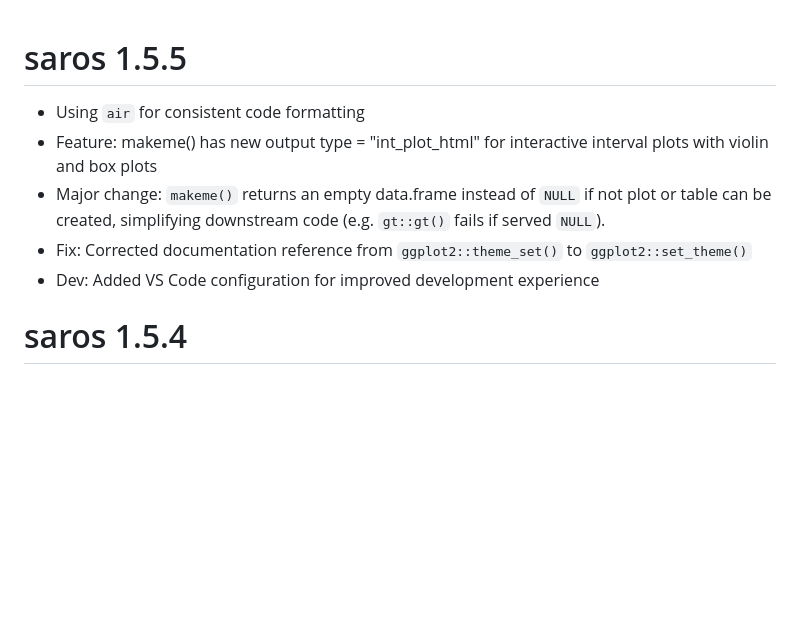
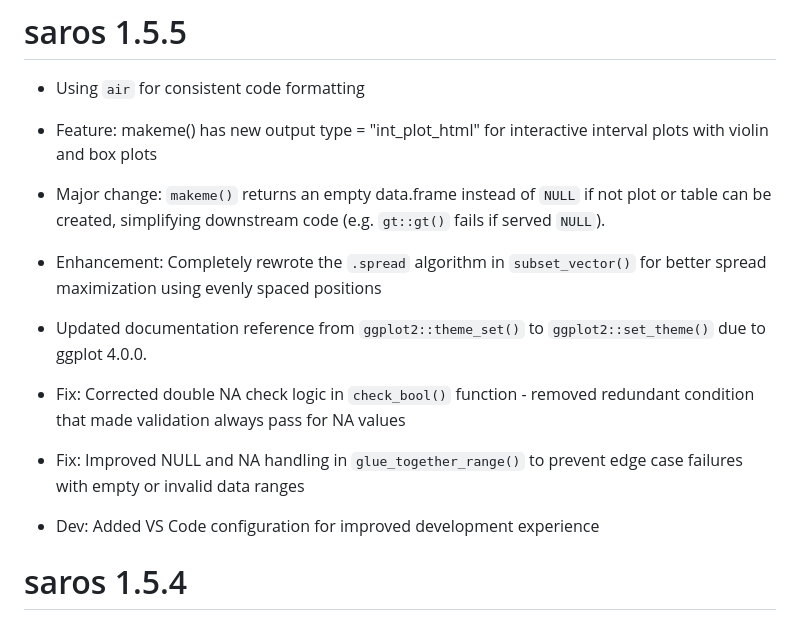
Before and after one commit to NIFU-NO/saros, a Markdown page: NEWS.md, the part around the change. Drawn GitHub-style; blank space fills up the shorter version.

Commit message:
docs: update NEWS.md with recent bug fixes and improvements
- Document fix for double NA check logic in check_bool() function
- Document improved NULL/NA handling in glue_together_range()
- Document enhancement to .spread algorithm in subset_vector()
- Provide clear descriptions of the technical improvements made

```diff
--- a/NEWS.md
+++ b/NEWS.md
@@ -2,7 +2,11 @@
 -   Using `air` for consistent code formatting
 -   Feature: makeme() has new output type = "int_plot_html" for interactive interval plots with violin and box plots
 -   Major change: `makeme()` returns an empty data.frame instead of `NULL` if not plot or table can be created, simplifying downstream code (e.g. `gt::gt()` fails if served `NULL`).
--   Fix: Corrected documentation reference from `ggplot2::theme_set()` to `ggplot2::set_theme()`
+-   Enhancement: Completely rewrote the `.spread` algorithm in `subset_vector()` for better spread maximization using evenly spaced positions
+-   Updated documentation reference from `ggplot2::theme_set()` to `ggplot2::set_theme()` due to ggplot 4.0.0.
+-   Fix: Corrected double NA check logic in `check_bool()` function - removed redundant condition that made validation always pass for NA values
+-   Fix: Improved NULL and NA handling in `glue_together_range()` to prevent edge case failures with empty or invalid data ranges
+
 -   Dev: Added VS Code configuration for improved development experience
 
 # saros 1.5.4
```
